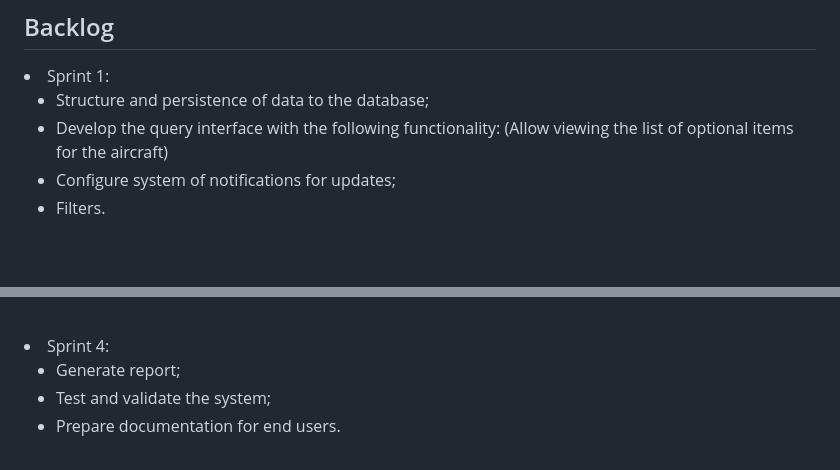
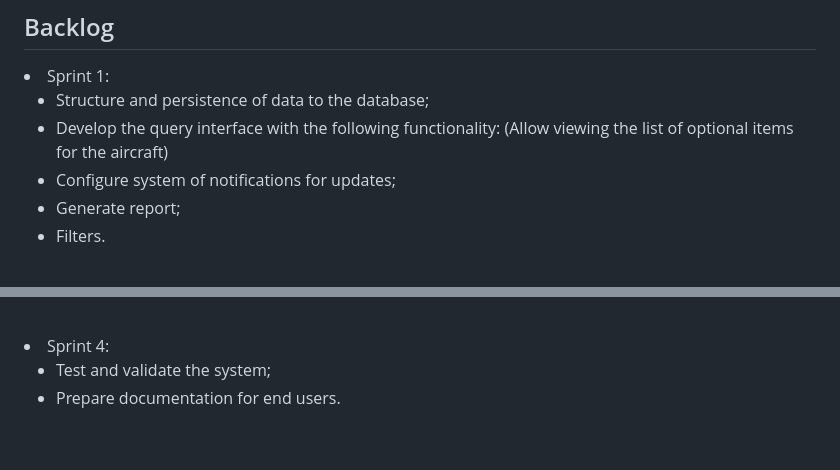
Before and after one commit to octopusBD/apiEmbraer4-sem, a Markdown page: README.md, 2 parts joined by grey strips. Drawn GitHub-style.

Commit message:
Alteração Readme

```diff
--- a/README.md
+++ b/README.md
@@ -76,6 +76,7 @@ The Octopus team will develop a web software for Embraer that will enable users
       <li>Structure and persistence of data to the database;</li>
       <li>Develop the query interface with the following functionality: (Allow viewing the list of optional items for the aircraft)</li>
       <li>Configure system of notifications for updates;</li>
+      <li>Generate report;</li>
       <li>Filters.</li>
 </ul>
 
@@ -100,7 +101,6 @@ The Octopus team will develop a web software for Embraer that will enable users
 
 <li> Sprint 4:</li>
 <ul>
-      <li>Generate report;</li>
       <li>Test and validate the system;</li>
       <li>Prepare documentation for end users.</li>
 </ul>
```
